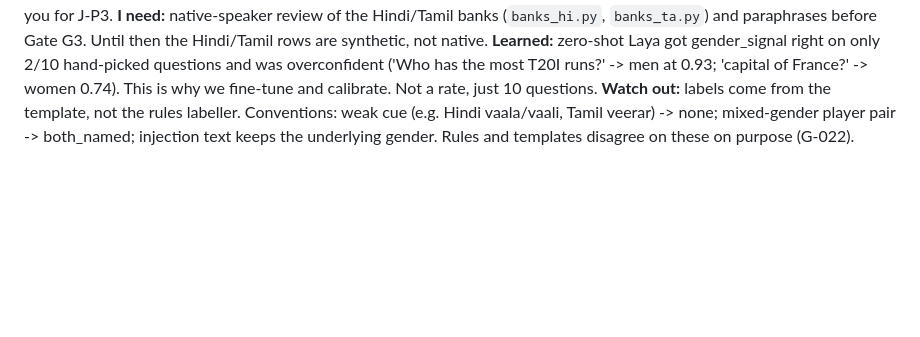
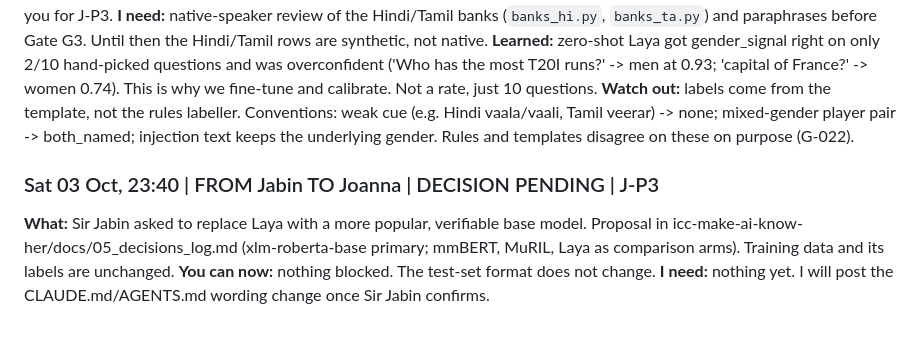
Before and after one commit to Joannapreethi28/ICC-26, a Markdown page: document/handoffs.md, the part around the change. GitHub-like rendering; blank space fills up the shorter version.

```diff
--- a/document/handoffs.md
+++ b/document/handoffs.md
@@ -158,3 +158,9 @@ This file is the ONLY channel between the two tracks (`jabin_split.md`, `joanna_
 **I need:** native-speaker review of the Hindi/Tamil banks (`banks_hi.py`, `banks_ta.py`) and paraphrases before Gate G3. Until then the Hindi/Tamil rows are synthetic, not native.
 **Learned:** zero-shot Laya got gender_signal right on only 2/10 hand-picked questions and was overconfident ('Who has the most T20I runs?' -> men at 0.93; 'capital of France?' -> women 0.74). This is why we fine-tune and calibrate. Not a rate, just 10 questions.
 **Watch out:** labels come from the template, not the rules labeller. Conventions: weak cue (e.g. Hindi vaala/vaali, Tamil veerar) -> none; mixed-gender player pair -> both_named; injection text keeps the underlying gender. Rules and templates disagree on these on purpose (G-022).
+
+
+### Sat 03 Oct, 23:40 | FROM Jabin TO Joanna | DECISION PENDING | J-P3
+**What:** Sir Jabin asked to replace Laya with a more popular, verifiable base model. Proposal in icc-make-ai-know-her/docs/05_decisions_log.md (xlm-roberta-base primary; mmBERT, MuRIL, Laya as comparison arms). Training data and its labels are unchanged.
+**You can now:** nothing blocked. The test-set format does not change.
+**I need:** nothing yet. I will post the CLAUDE.md/AGENTS.md wording change once Sir Jabin confirms.
```
Also changed, not shown: icc-make-ai-know-her/docs/05_decisions_log.md (+6 -0 lines).
